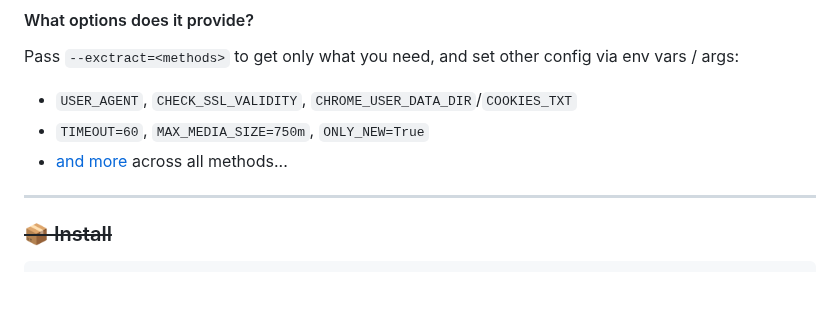
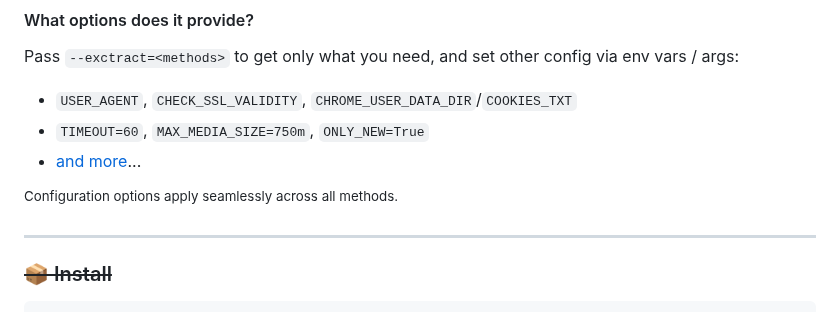
Before and after one commit to ArchiveBox/abx-dl, a Markdown page: README.md, the part around the change. Drawn GitHub-style; blank space fills up the shorter version.

```diff
--- a/README.md
+++ b/README.md
@@ -47,7 +47,9 @@ Pass `--exctract=<methods>` to get only what you need, and set other config via
 
 - `USER_AGENT`, `CHECK_SSL_VALIDITY`, `CHROME_USER_DATA_DIR`/`COOKIES_TXT`
 - `TIMEOUT=60`, `MAX_MEDIA_SIZE=750m`, `ONLY_NEW=True`
-- [and more](https://github.com/ArchiveBox/ArchiveBox/wiki/Configuration) across all methods...
+- [and more](https://github.com/ArchiveBox/ArchiveBox/wiki/Configuration)...
+
+<sup>Configuration options apply seamlessly across all methods.</sup>
 
 ---
 
```
